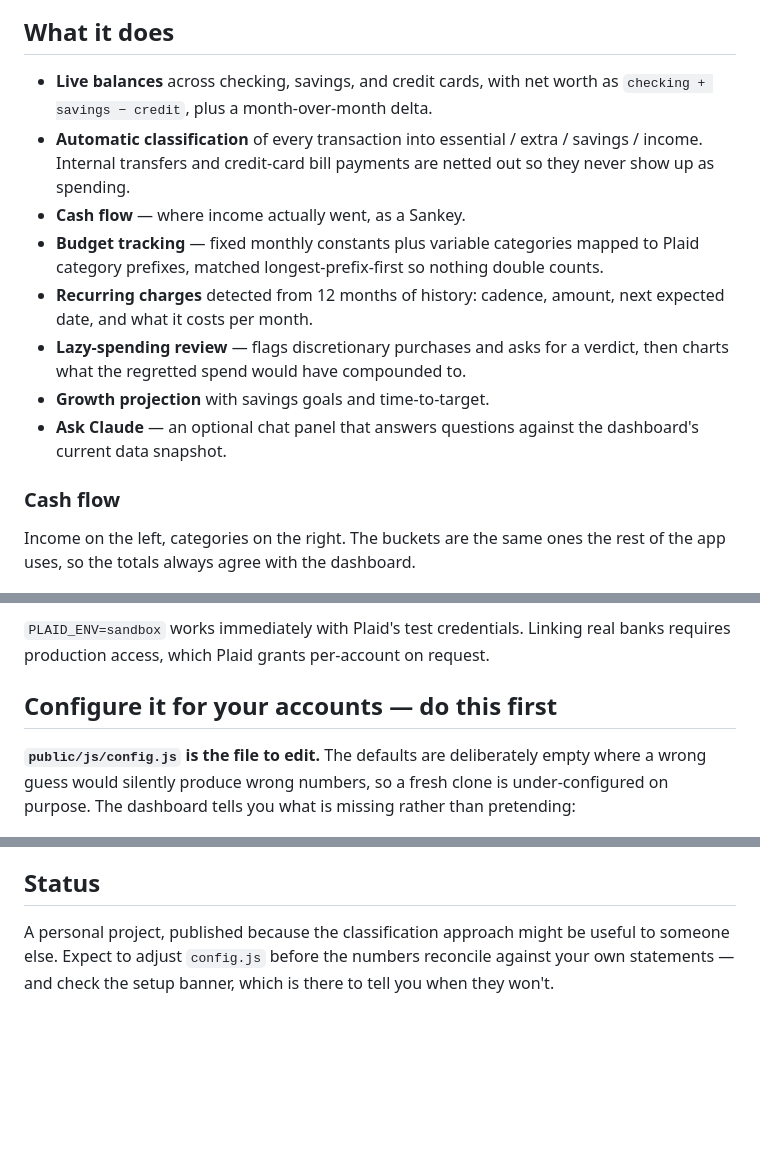
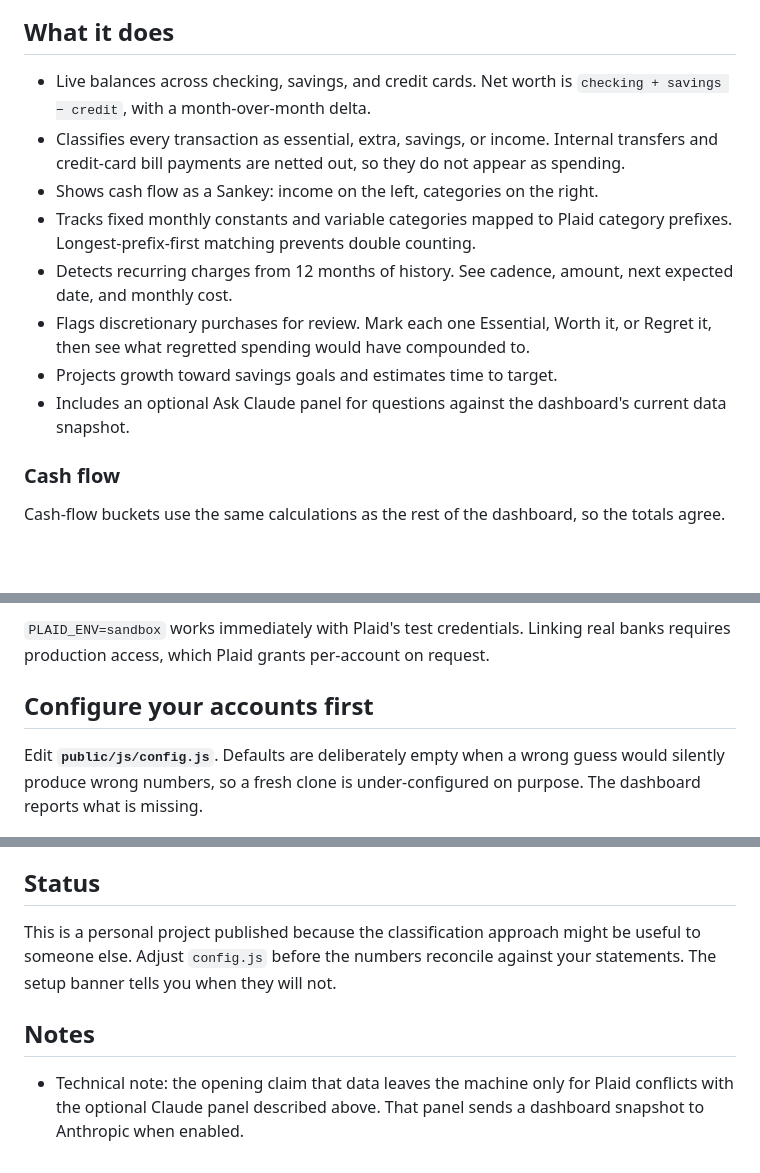
Before and after one commit to jpratt3/Budgeting-App, a Markdown page: README.md, 3 parts joined by grey strips. Rendered like a GitHub page; blank space fills up the shorter version.

```diff
--- a/README.md
+++ b/README.md
@@ -9,26 +10,26 @@ no data leaving your box except the calls to Plaid.
 
 ## What it does
 
-- **Live balances** across checking, savings, and credit cards, with net worth as
-  `checking + savings − credit`, plus a month-over-month delta.
-- **Automatic classification** of every transaction into essential / extra / savings /
-  income. Internal transfers and credit-card bill payments are netted out so they never
-  show up as spending.
-- **Cash flow** — where income actually went, as a Sankey.
-- **Budget tracking** — fixed monthly constants plus variable categories mapped to Plaid
-  category prefixes, matched longest-prefix-first so nothing double counts.
-- **Recurring charges** detected from 12 months of history: cadence, amount, next
-  expected date, and what it costs per month.
-- **Lazy-spending review** — flags discretionary purchases and asks for a verdict, then
-  charts what the regretted spend would have compounded to.
-- **Growth projection** with savings goals and time-to-target.
-- **Ask Claude** — an optional chat panel that answers questions against the dashboard's
-  current data snapshot.
+- Live balances across checking, savings, and credit cards. Net worth is
+  `checking + savings − credit`, with a month-over-month delta.
+- Classifies every transaction as essential, extra, savings, or income. Internal
+  transfers and credit-card bill payments are netted out, so they do not appear as
+  spending.
+- Shows cash flow as a Sankey: income on the left, categories on the right.
+- Tracks fixed monthly constants and variable categories mapped to Plaid category
+  prefixes. Longest-prefix-first matching prevents double counting.
+- Detects recurring charges from 12 months of history. See cadence, amount, next expected
+  date, and monthly cost.
+- Flags discretionary purchases for review. Mark each one Essential, Worth it, or Regret
+  it, then see what regretted spending would have compounded to.
+- Projects growth toward savings goals and estimates time to target.
+- Includes an optional Ask Claude panel for questions against the dashboard's current data
+  snapshot.
 
 ### Cash flow
 
-Income on the left, categories on the right. The buckets are the same ones the rest of
-the app uses, so the totals always agree with the dashboard.
+Cash-flow buckets use the same calculations as the rest of the dashboard, so the totals
+agree.
 
 ![Cash flow](docs/cash-flow.png)
 
@@ -64,11 +63,11 @@ Open <http://localhost:3000> and use **Connect account** to link an account.
 `PLAID_ENV=sandbox` works immediately with Plaid's test credentials. Linking real banks
 requires production access, which Plaid grants per-account on request.
 
-## Configure it for your accounts — do this first
+## Configure your accounts first
 
-**`public/js/config.js` is the file to edit.** The defaults are deliberately empty where
-a wrong guess would silently produce wrong numbers, so a fresh clone is under-configured
-on purpose. The dashboard tells you what is missing rather than pretending:
+Edit **`public/js/config.js`**. Defaults are deliberately empty when a wrong guess would
+silently produce wrong numbers, so a fresh clone is under-configured on purpose. The
+dashboard reports what is missing.
 
 ![Setup health](docs/setup-health.png)
 
@@ -150,6 +144,12 @@ have configured it.
 
 ## Status
 
-A personal project, published because the classification approach might be useful to
-someone else. Expect to adjust `config.js` before the numbers reconcile against your own
-statements — and check the setup banner, which is there to tell you when they won't.
+This is a personal project published because the classification approach might be useful to
+someone else. Adjust `config.js` before the numbers reconcile against your statements. The
+setup banner tells you when they will not.
+
+## Notes
+
+- Technical note: the opening claim that data leaves the machine only for Plaid conflicts
+  with the optional Claude panel described above. That panel sends a dashboard snapshot to
+  Anthropic when enabled.
```
Also changed, not shown: other parts of README.md (+44 -50 lines).
